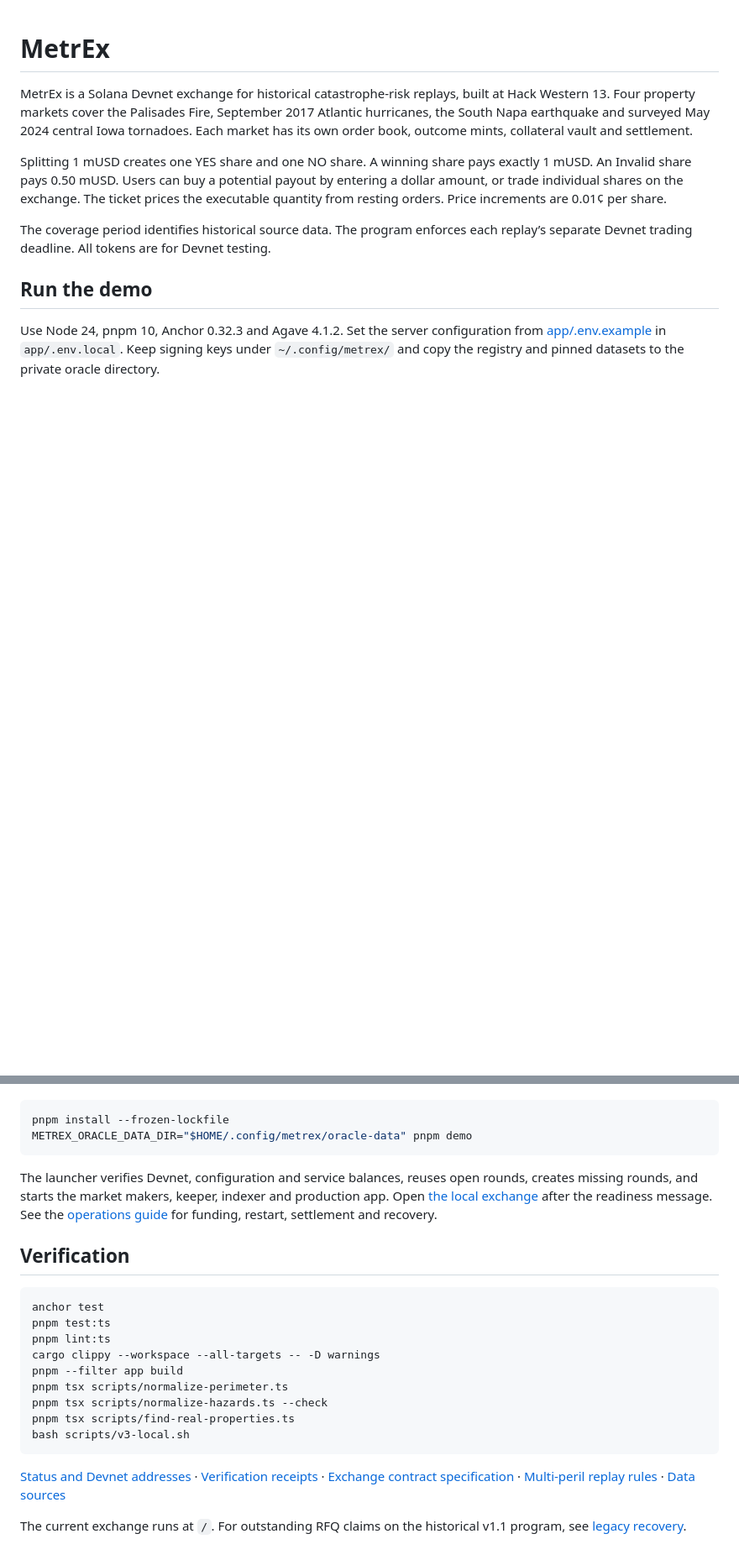
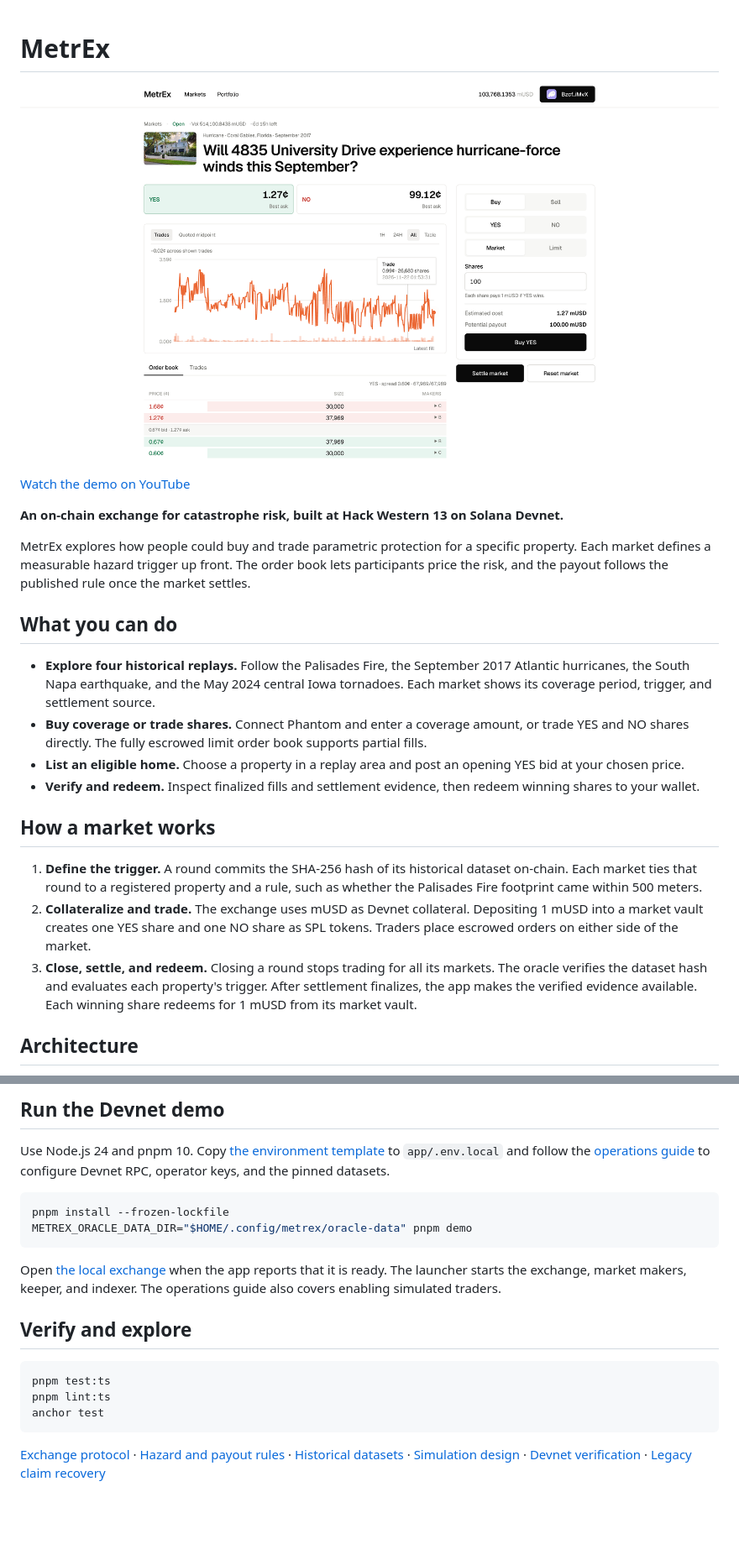
Before and after one commit to ericpungholee/MetrEx-HW13, a Markdown page: README.md, 2 parts joined by grey strips. Shown at 84% size. Drawn GitHub-style; pictures changed too: docs/assets/hurricane-force.png (added); blank space fills up the shorter version.

Commit message:
docs: explain the multi-peril exchange and architecture

````diff
--- a/README.md
+++ b/README.md
@@ -1,11 +1,25 @@
 # MetrEx
 
-MetrEx is a Solana Devnet exchange for historical catastrophe-risk replays, built at Hack Western 13. Four property markets cover the Palisades Fire, September 2017 Atlantic hurricanes, the South Napa earthquake and surveyed May 2024 central Iowa tornadoes. Each market has its own order book, outcome mints, collateral vault and settlement.
+[![Watch the MetrEx demo on YouTube — hurricane market preview](docs/assets/hurricane-force.png)](https://www.youtube.com/watch?v=hXulKEAohr8)
 
-Splitting 1 mUSD creates one YES share and one NO share. A winning share pays exactly 1 mUSD. An Invalid share pays 0.50 mUSD. Users can buy a potential payout by entering a dollar amount, or trade individual shares on the exchange. The ticket prices the executable quantity from resting orders. Price increments are 0.01¢ per share.
+[Watch the demo on YouTube](https://www.youtube.com/watch?v=hXulKEAohr8)
 
-The coverage period identifies historical source data. The program enforces each replay’s separate Devnet trading deadline. All tokens are for Devnet testing.
+**An on-chain exchange for catastrophe risk, built at Hack Western 13 on Solana Devnet.**
 
-## Run the demo
+MetrEx explores how people could buy and trade parametric protection for a specific property. Each market defines a measurable hazard trigger up front. The order book lets participants price the risk, and the payout follows the published rule once the market settles.
 
-Use Node 24, pnpm 10, Anchor 0.32.3 and Agave 4.1.2. Set the server configuration from [app/.env.example](app/.env.example) in `app/.env.local`. Keep signing keys under `~/.config/metrex/` and copy the registry and pinned datasets to the private oracle directory.
+## What you can do
+
+- **Explore four historical replays.** Follow the Palisades Fire, the September 2017 Atlantic hurricanes, the South Napa earthquake, and the May 2024 central Iowa tornadoes. Each market shows its coverage period, trigger, and settlement source.
+- **Buy coverage or trade shares.** Connect Phantom and enter a coverage amount, or trade YES and NO shares directly. The fully escrowed limit order book supports partial fills.
+- **List an eligible home.** Choose a property in a replay area and post an opening YES bid at your chosen price.
+- **Verify and redeem.** Inspect finalized fills and settlement evidence, then redeem winning shares to your wallet.
+
+## How a market works
+
+1. **Define the trigger.** A round commits the SHA-256 hash of its historical dataset on-chain. Each market ties that round to a registered property and a rule, such as whether the Palisades Fire footprint came within 500 meters.
+2. **Collateralize and trade.** The exchange uses mUSD as Devnet collateral. Depositing 1 mUSD into a market vault creates one YES share and one NO share as SPL tokens. Traders place escrowed orders on either side of the market.
+3. **Close, settle, and redeem.** Closing a round stops trading for all its markets. The oracle verifies the dataset hash and evaluates each property's trigger. After settlement finalizes, the app makes the verified evidence available. Each winning share redeems for 1 mUSD from its market vault.
+
+## Architecture
+
@@ -12,25 +56,20 @@ Use Node 24, pnpm 10, Anchor 0.32.3 and Agave 4.1.2. Set the server configuratio
+## Run the Devnet demo
+
+Use Node.js 24 and pnpm 10. Copy [the environment template](app/.env.example) to `app/.env.local` and follow the [operations guide](docs/operations.md#start-and-restart) to configure Devnet RPC, operator keys, and the pinned datasets.
 
 ```bash
 pnpm install --frozen-lockfile
 METREX_ORACLE_DATA_DIR="$HOME/.config/metrex/oracle-data" pnpm demo
 ```
 
-The launcher verifies Devnet, configuration and service balances, reuses open rounds, creates missing rounds, and starts the market makers, keeper, indexer and production app. Open [the local exchange](http://127.0.0.1:3015/) after the readiness message. See the [operations guide](docs/operations.md) for funding, restart, settlement and recovery.
+Open [the local exchange](http://127.0.0.1:3015/) when the app reports that it is ready. The launcher starts the exchange, market makers, keeper, and indexer. The operations guide also covers enabling simulated traders.
 
-## Verification
+## Verify and explore
 
 ```bash
-anchor test
 pnpm test:ts
 pnpm lint:ts
-cargo clippy --workspace --all-targets -- -D warnings
-pnpm --filter app build
-pnpm tsx scripts/normalize-perimeter.ts
-pnpm tsx scripts/normalize-hazards.ts --check
-pnpm tsx scripts/find-real-properties.ts
-bash scripts/v3-local.sh
+anchor test
 ```
 
-[Status and Devnet addresses](docs/STATUS.md) · [Verification receipts](docs/multiperil-verification.md) · [Exchange contract specification](docs/spec-v2.md) · [Multi-peril replay rules](docs/spec-multiperil.md) · [Data sources](data/DATASET-hazards.md)
-
-The current exchange runs at `/`. For outstanding RFQ claims on the historical v1.1 program, see [legacy recovery](docs/operations.md#legacy-recovery).
+[Exchange protocol](docs/spec-v2.md) · [Hazard and payout rules](docs/spec-multiperil.md) · [Historical datasets](data/DATASET-hazards.md) · [Simulation design](docs/spec-simulation.md) · [Devnet verification](docs/multiperil-verification.md) · [Legacy claim recovery](docs/operations.md#legacy-recovery)
````
Also changed, not shown: other parts of README.md (+30 -0 lines).
